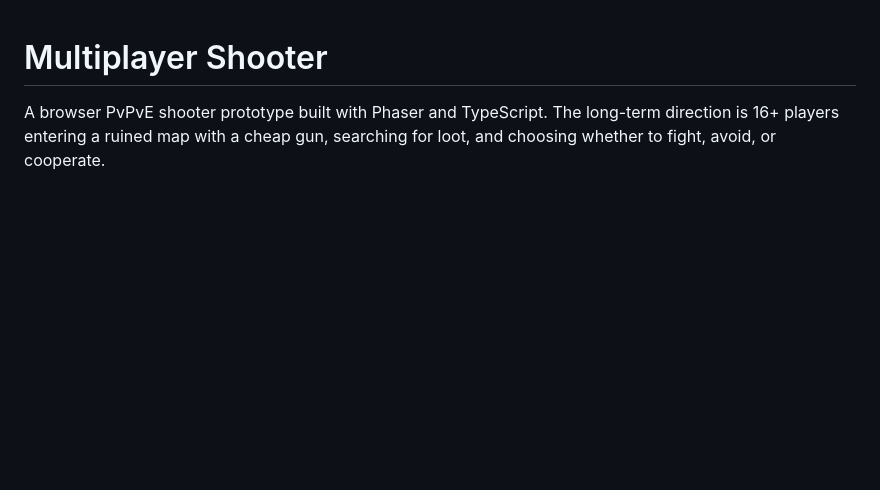
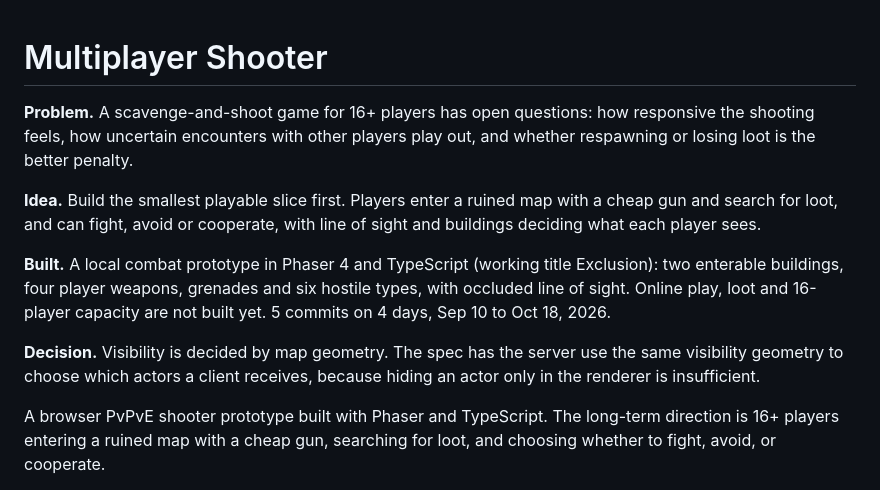
Before and after one commit to weeeha/Multiplayer-Shooter, a Markdown page: README.md, the part around the change. GitHub-like rendering; blank space fills up the shorter version.

Commit message:
README: lead with problem, idea, build and decision (#5)
Co-authored-by: Claude Opus 5.5 <noreply@anthropic.com>

```diff
--- a/README.md
+++ b/README.md
@@ -1,4 +1,12 @@
 # Multiplayer Shooter
+
+**Problem.** A scavenge-and-shoot game for 16+ players has open questions: how responsive the shooting feels, how uncertain encounters with other players play out, and whether respawning or losing loot is the better penalty.
+
+**Idea.** Build the smallest playable slice first. Players enter a ruined map with a cheap gun and search for loot, and can fight, avoid or cooperate, with line of sight and buildings deciding what each player sees.
+
+**Built.** A local combat prototype in Phaser 4 and TypeScript (working title Exclusion): two enterable buildings, four player weapons, grenades and six hostile types, with occluded line of sight. Online play, loot and 16-player capacity are not built yet. 5 commits on 4 days, Sep 10 to Oct 18, 2026.
+
+**Decision.** Visibility is decided by map geometry. The spec has the server use the same visibility geometry to choose which actors a client receives, because hiding an actor only in the renderer is insufficient.
 
 A browser PvPvE shooter prototype built with Phaser and TypeScript. The long-term direction is 16+ players entering a ruined map with a cheap gun, searching for loot, and choosing whether to fight, avoid, or cooperate.
 
```
